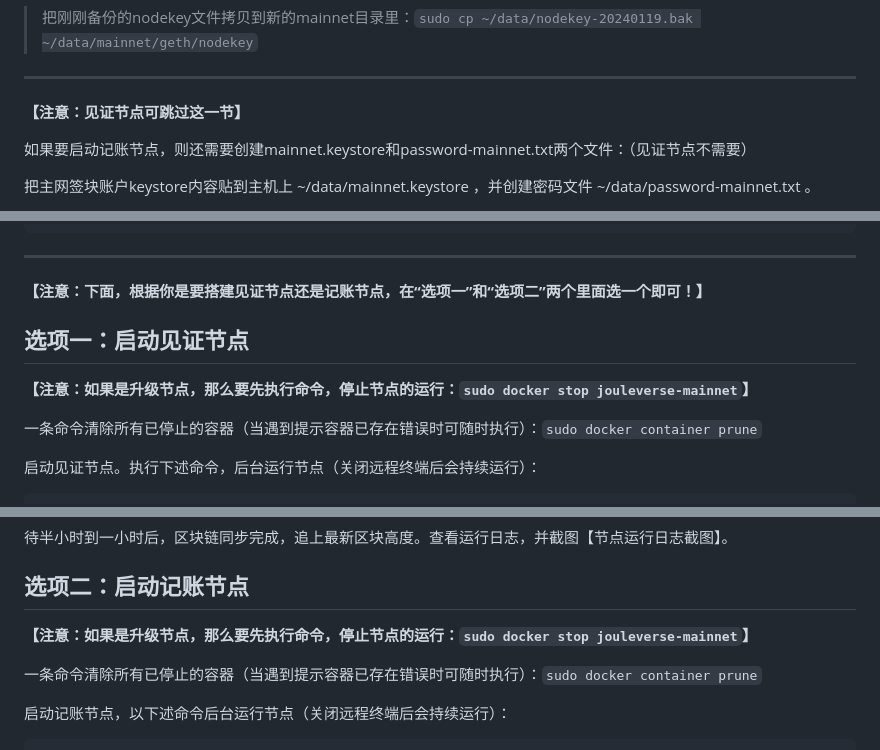
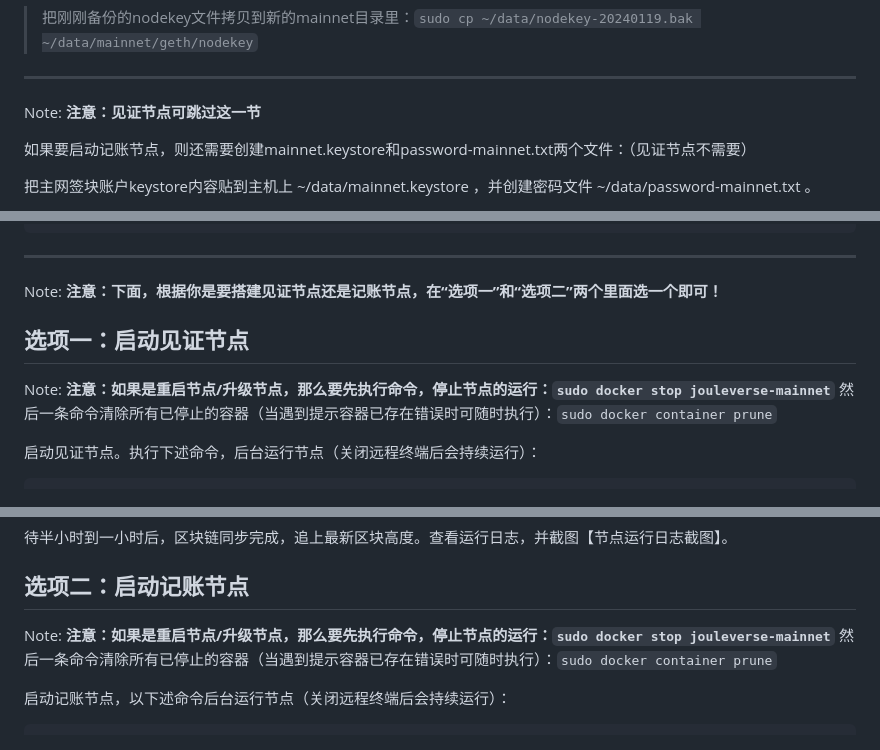
Before and after one commit to Jouleverse/how, a Markdown page: network/mainnet-setup-guide.md, 3 parts joined by grey strips. Rendered like a GitHub page.

Commit message:
refine notes

````diff
--- a/network/mainnet-setup-guide.md
+++ b/network/mainnet-setup-guide.md
@@ -100,7 +100,7 @@ Note: **【再次警告：如果只是重启节点/升级节点而不是第一
 
 ---
 
-**【注意：见证节点可跳过这一节】**
+Note: **注意：见证节点可跳过这一节**
 
 如果要启动记账节点，则还需要创建mainnet.keystore和password-mainnet.txt两个文件：（见证节点不需要）
 
@@ -140,14 +140,12 @@
 
 ---
 
-**【注意：下面，根据你是要搭建见证节点还是记账节点，在“选项一”和“选项二”两个里面选一个即可！】**
+Note: **注意：下面，根据你是要搭建见证节点还是记账节点，在“选项一”和“选项二”两个里面选一个即可！**
 
 ## 选项一：启动见证节点
 
-**【注意：如果是升级节点，那么要先执行命令，停止节点的运行：```sudo docker stop jouleverse-mainnet```】**
-
-
-一条命令清除所有已停止的容器（当遇到提示容器已存在错误时可随时执行）：```sudo docker container prune```
+Note: **注意：如果是重启节点/升级节点，那么要先执行命令，停止节点的运行：```sudo docker stop jouleverse-mainnet```**
+然后一条命令清除所有已停止的容器（当遇到提示容器已存在错误时可随时执行）：```sudo docker container prune```
 
 启动见证节点。执行下述命令，后台运行节点（关闭远程终端后会持续运行）：
 ```
@@ -172,10 +170,8 @@ INFO [09-28|12:52:50.256] Imported new chain segment               blocks=2048 t
 
 ## 选项二：启动记账节点
 
-**【注意：如果是升级节点，那么要先执行命令，停止节点的运行：```sudo docker stop jouleverse-mainnet```】**
-
-
-一条命令清除所有已停止的容器（当遇到提示容器已存在错误时可随时执行）：```sudo docker container prune```
+Note: **注意：如果是重启节点/升级节点，那么要先执行命令，停止节点的运行：```sudo docker stop jouleverse-mainnet```**
+然后一条命令清除所有已停止的容器（当遇到提示容器已存在错误时可随时执行）：```sudo docker container prune```
 
 启动记账节点，以下述命令后台运行节点（关闭远程终端后会持续运行）：
 ```
````
Also changed, not shown: other parts of network/mainnet-setup-guide.md (+2 -2 lines).
